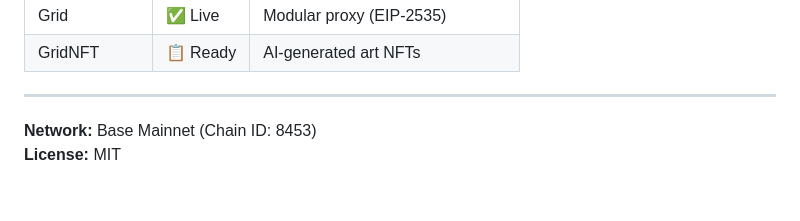
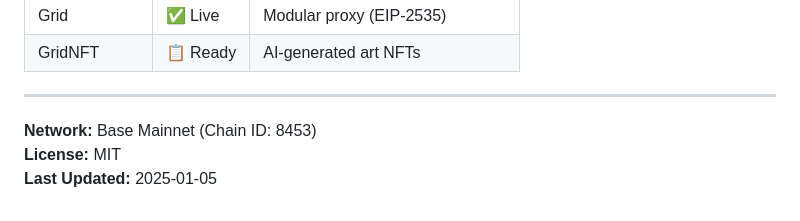
Before and after one commit to AIPowerGrid/aipg-smart-contracts, a Markdown page: README.md, the part around the change. Rendered like a GitHub page.

Commit message:
Update README timestamp - testing Discord webhook

```diff
--- a/README.md
+++ b/README.md
@@ -119,3 +119,4 @@ node scripts/interact-aipg-token.js
 
 **Network:** Base Mainnet (Chain ID: 8453)
 **License:** MIT
+**Last Updated:** 2025-01-05
```
